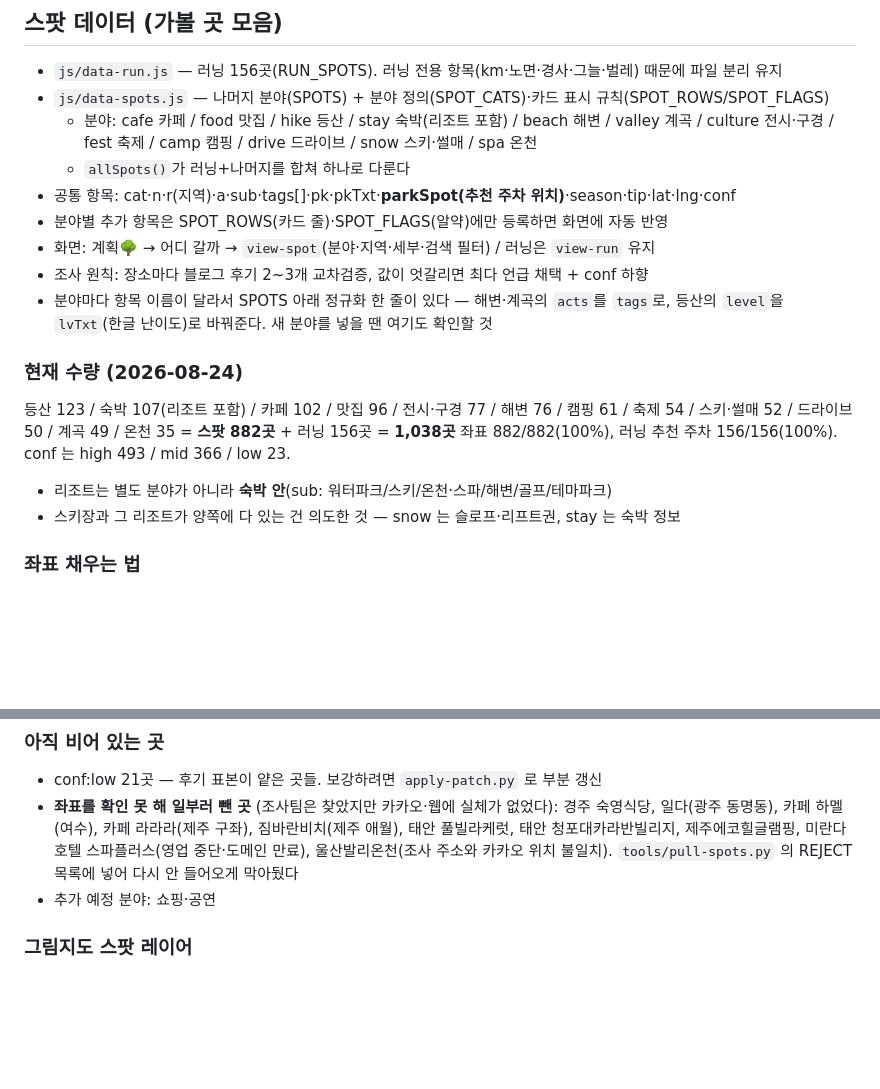
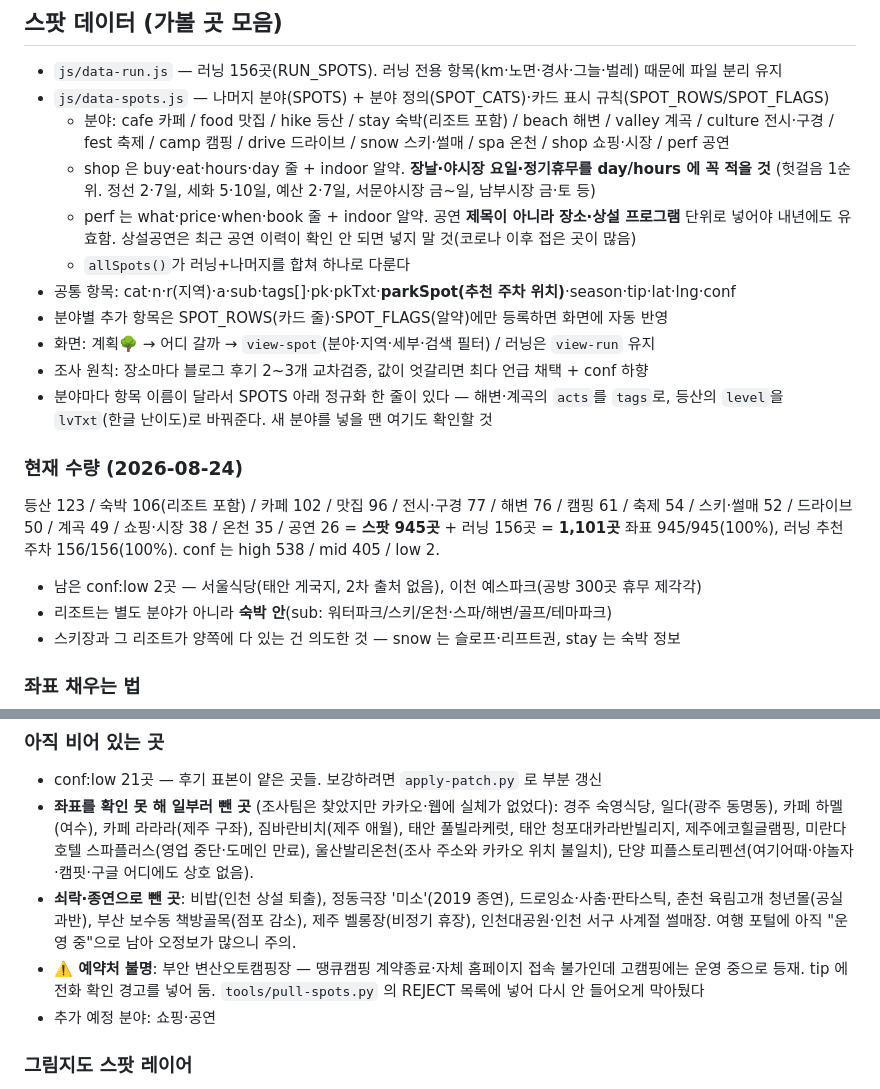
Before and after one commit to housimpleop-ops/ForHeeJin, a Markdown page: CLAUDE.md, 2 parts joined by grey strips. Rendered like a GitHub page; blank space fills up the shorter version.

Commit message:
CLAUDE.md 갱신 — 1,101곳, 쇼핑·공연 분야 규칙 추가
Co-Authored-By: Claude Opus 5 <noreply@anthropic.com>

```diff
--- a/CLAUDE.md
+++ b/CLAUDE.md
@@ -97,7 +97,12 @@ DATA = { v, events[], wishes[], meals[], notes[], wedding[], trips[],
 - `js/data-run.js` — 러닝 156곳(RUN_SPOTS). 러닝 전용 항목(km·노면·경사·그늘·벌레) 때문에 파일 분리 유지
 - `js/data-spots.js` — 나머지 분야(SPOTS) + 분야 정의(SPOT_CATS)·카드 표시 규칙(SPOT_ROWS/SPOT_FLAGS)
   - 분야: cafe 카페 / food 맛집 / hike 등산 / stay 숙박(리조트 포함) / beach 해변 / valley 계곡 /
-    culture 전시·구경 / fest 축제 / camp 캠핑 / drive 드라이브 / snow 스키·썰매 / spa 온천
+    culture 전시·구경 / fest 축제 / camp 캠핑 / drive 드라이브 / snow 스키·썰매 / spa 온천 /
+    shop 쇼핑·시장 / perf 공연
+  - shop 은 buy·eat·hours·day 줄 + indoor 알약. **장날·야시장 요일·정기휴무를 day/hours 에 꼭 적을 것**
+    (헛걸음 1순위. 정선 2·7일, 세화 5·10일, 예산 2·7일, 서문야시장 금~일, 남부시장 금·토 등)
+  - perf 는 what·price·when·book 줄 + indoor 알약. 공연 **제목이 아니라 장소·상설 프로그램** 단위로 넣어야
+    내년에도 유효함. 상설공연은 최근 공연 이력이 확인 안 되면 넣지 말 것(코로나 이후 접은 곳이 많음)
   - `allSpots()`가 러닝+나머지를 합쳐 하나로 다룬다
 - 공통 항목: cat·n·r(지역)·a·sub·tags[]·pk·pkTxt·**parkSpot(추천 주차 위치)**·season·tip·lat·lng·conf
 - 분야별 추가 항목은 SPOT_ROWS(카드 줄)·SPOT_FLAGS(알약)에만 등록하면 화면에 자동 반영
@@ -107,10 +112,11 @@ DATA = { v, events[], wishes[], meals[], notes[], wedding[], trips[],
   등산의 `level`을 `lvTxt`(한글 난이도)로 바꿔준다. 새 분야를 넣을 땐 여기도 확인할 것
 
 ### 현재 수량 (2026-08-24)
-등산 123 / 숙박 107(리조트 포함) / 카페 102 / 맛집 96 / 전시·구경 77 / 해변 76 /
-캠핑 61 / 축제 54 / 스키·썰매 52 / 드라이브 50 / 계곡 49 / 온천 35
-= **스팟 882곳** + 러닝 156곳 = **1,038곳**
-좌표 882/882(100%), 러닝 추천 주차 156/156(100%). conf 는 high 493 / mid 366 / low 23.
+등산 123 / 숙박 106(리조트 포함) / 카페 102 / 맛집 96 / 전시·구경 77 / 해변 76 /
+캠핑 61 / 축제 54 / 스키·썰매 52 / 드라이브 50 / 계곡 49 / 쇼핑·시장 38 / 온천 35 / 공연 26
+= **스팟 945곳** + 러닝 156곳 = **1,101곳**
+좌표 945/945(100%), 러닝 추천 주차 156/156(100%). conf 는 high 538 / mid 405 / low 2.
+- 남은 conf:low 2곳 — 서울식당(태안 게국지, 2차 출처 없음), 이천 예스파크(공방 300곳 휴무 제각각)
 - 리조트는 별도 분야가 아니라 **숙박 안**(sub: 워터파크/스키/온천·스파/해변/골프/테마파크)
 - 스키장과 그 리조트가 양쪽에 다 있는 건 의도한 것 — snow 는 슬로프·리프트권, stay 는 숙박 정보
 
@@ -132,7 +138,13 @@ DATA = { v, events[], wishes[], meals[], notes[], wedding[], trips[],
 - **좌표를 확인 못 해 일부러 뺀 곳** (조사팀은 찾았지만 카카오·웹에 실체가 없었다):
   경주 숙영식당, 일다(광주 동명동), 카페 하멜(여수), 카페 라라라(제주 구좌),
   짐바란비치(제주 애월), 태안 풀빌라케럿, 태안 청포대카라반빌리지, 제주에코힐글램핑,
-  미란다호텔 스파플러스(영업 중단·도메인 만료), 울산발리온천(조사 주소와 카카오 위치 불일치).
+  미란다호텔 스파플러스(영업 중단·도메인 만료), 울산발리온천(조사 주소와 카카오 위치 불일치),
+  단양 피플스토리펜션(여기어때·야놀자·캠핏·구글 어디에도 상호 없음).
+- **쇠락·종연으로 뺀 곳**: 비밥(인천 상설 퇴출), 정동극장 '미소'(2019 종연), 드로잉쇼·사춤·판타스틱,
+  춘천 육림고개 청년몰(공실 과반), 부산 보수동 책방골목(점포 감소), 제주 벨롱장(비정기 휴장),
+  인천대공원·인천 서구 사계절 썰매장. 여행 포털에 아직 "운영 중"으로 남아 오정보가 많으니 주의.
+- **⚠️ 예약처 불명**: 부안 변산오토캠핑장 — 땡큐캠핑 계약종료·자체 홈페이지 접속 불가인데
+  고캠핑에는 운영 중으로 등재. tip 에 전화 확인 경고를 넣어 둠.
   `tools/pull-spots.py` 의 REJECT 목록에 넣어 다시 안 들어오게 막아뒀다
 - 추가 예정 분야: 쇼핑·공연
 
```
